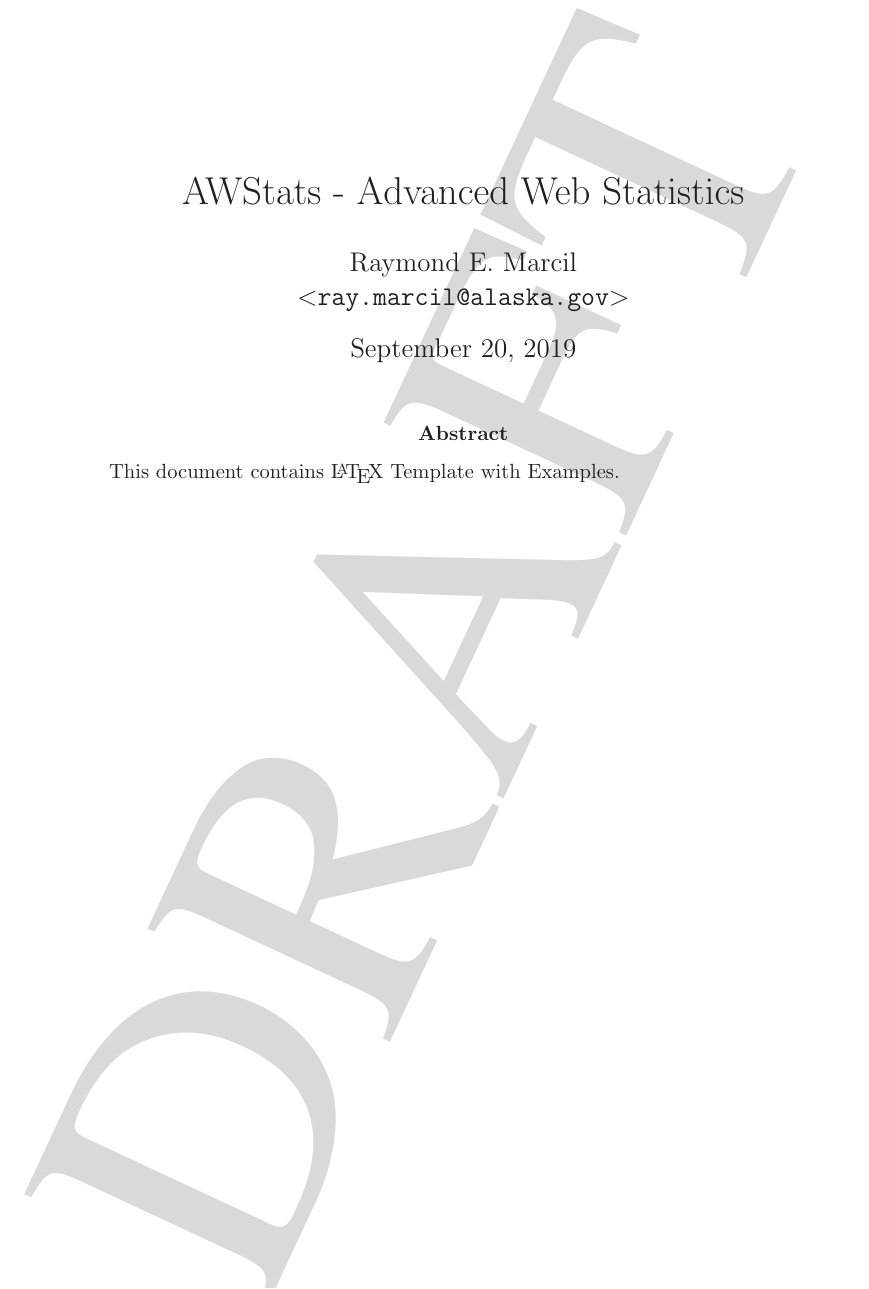
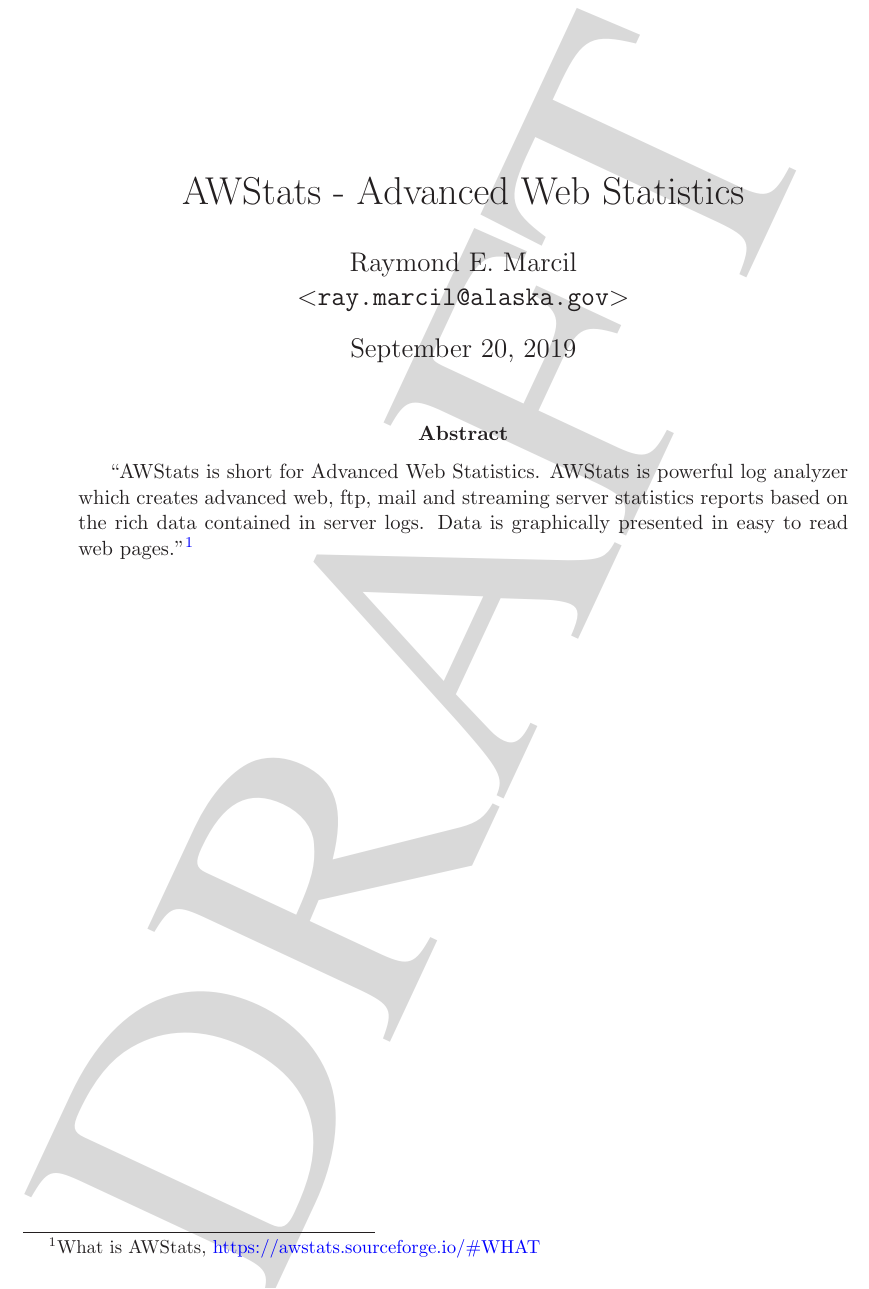
Before and after one commit to marcilr/tex-awstats, a LaTeX paper (awstats.tex): part of page 1 of 18, cut so that both start at the same text. Compiled offline with LaTeX, dvips and Ghostscript.

Commit message:
Updated Abstract on title page.

```diff
--- a/awstats.tex
+++ b/awstats.tex
@@ -238,7 +238,12 @@
 \maketitle
 
 \begin{abstract}
-     This document contains \LaTeX\ Template with Examples.
+    ``AWStats is short for Advanced Web Statistics. AWStats is powerful
+    log analyzer which creates advanced web, ftp, mail and streaming
+    server statistics reports based on the rich data contained in
+    server logs.  Data is graphically presented in easy to read web
+    pages.''\footnote{What is AWStats, \href{https://awstats.sourceforge.io/\#WHAT}{https://awstats.sourceforge.io/\#WHAT}}
+
 
 \end{abstract}
 
```
